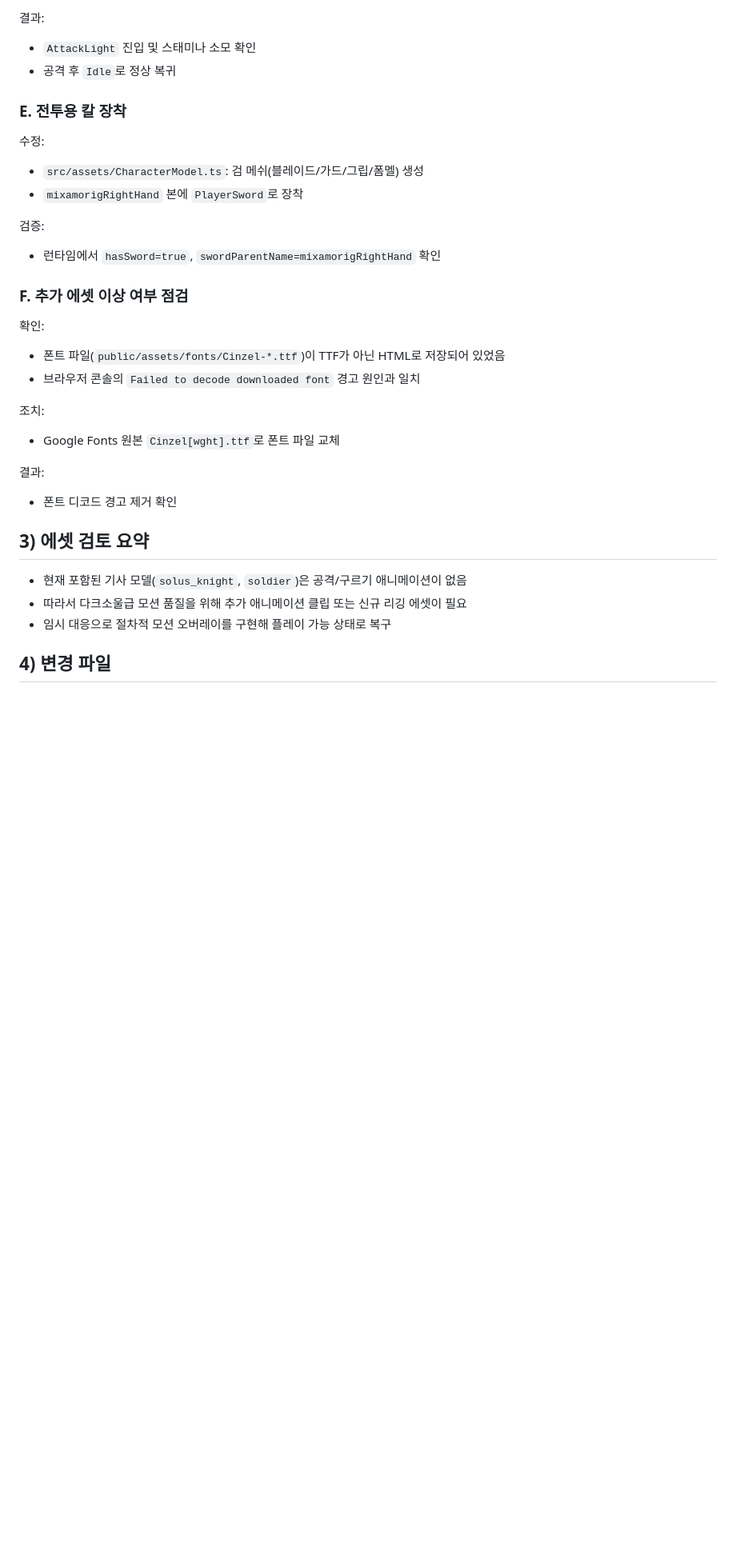
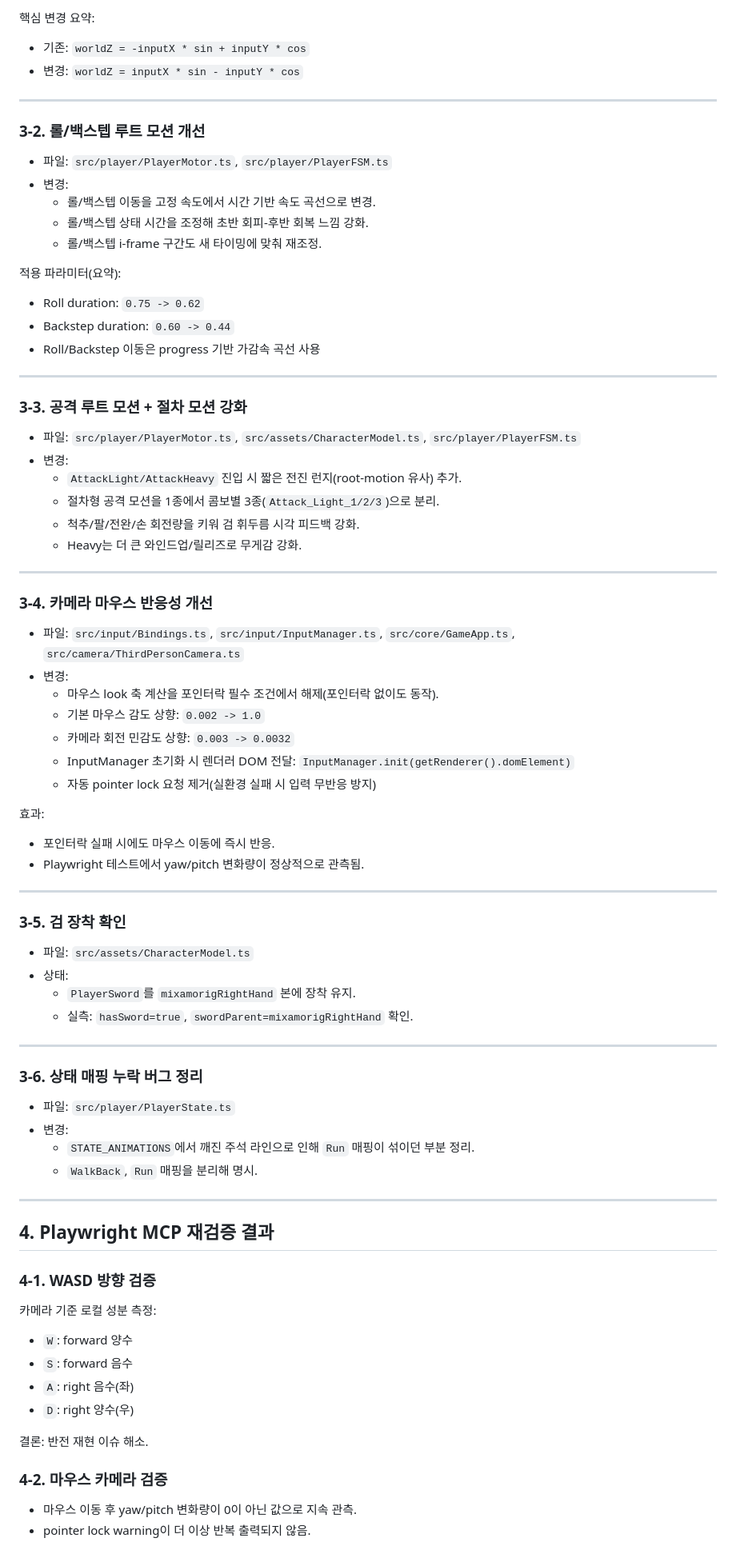
Before and after one commit to Mineru98/vibe-dark-soul, a Markdown page: docs/implementation-progress-2026-02-19-fixes.md, the part around one of its changes. Shown at 80% size. Rendered like a GitHub page; blank space fills up the shorter version.

```diff
--- a/docs/implementation-progress-2026-02-19-fixes.md
+++ b/docs/implementation-progress-2026-02-19-fixes.md
@@ -64,30 +57,77 @@
 
-결과:
-- `AttackLight` 진입 및 스태미나 소모 확인
-- 공격 후 `Idle`로 정상 복귀
+핵심 변경 요약:
+- 기존: `worldZ = -inputX * sin + inputY * cos`
+- 변경: `worldZ = inputX * sin - inputY * cos`
 
-### E. 전투용 칼 장착
-수정:
-- `src/assets/CharacterModel.ts`: 검 메쉬(블레이드/가드/그립/폼멜) 생성
-- `mixamorigRightHand` 본에 `PlayerSword`로 장착
+---
 
-검증:
-- 런타임에서 `hasSword=true`, `swordParentName=mixamorigRightHand` 확인
+### 3-2. 롤/백스텝 루트 모션 개선
+- 파일: `src/player/PlayerMotor.ts`, `src/player/PlayerFSM.ts`
+- 변경:
+  - 롤/백스텝 이동을 고정 속도에서 시간 기반 속도 곡선으로 변경.
+  - 롤/백스텝 상태 시간을 조정해 초반 회피-후반 회복 느낌 강화.
+  - 롤/백스텝 i-frame 구간도 새 타이밍에 맞춰 재조정.
 
-### F. 추가 에셋 이상 여부 점검
-확인:
-- 폰트 파일(`public/assets/fonts/Cinzel-*.ttf`)이 TTF가 아닌 HTML로 저장되어 있었음
-- 브라우저 콘솔의 `Failed to decode downloaded font` 경고 원인과 일치
+적용 파라미터(요약):
+- Roll duration: `0.75 -> 0.62`
+- Backstep duration: `0.60 -> 0.44`
+- Roll/Backstep 이동은 progress 기반 가감속 곡선 사용
 
-조치:
-- Google Fonts 원본 `Cinzel[wght].ttf`로 폰트 파일 교체
+---
 
-결과:
-- 폰트 디코드 경고 제거 확인
+### 3-3. 공격 루트 모션 + 절차 모션 강화
+- 파일: `src/player/PlayerMotor.ts`, `src/assets/CharacterModel.ts`, `src/player/PlayerFSM.ts`
+- 변경:
+  - `AttackLight/AttackHeavy` 진입 시 짧은 전진 런지(root-motion 유사) 추가.
+  - 절차형 공격 모션을 1종에서 콤보별 3종(`Attack_Light_1/2/3`)으로 분리.
+  - 척추/팔/전완/손 회전량을 키워 검 휘두름 시각 피드백 강화.
+  - Heavy는 더 큰 와인드업/릴리즈로 무게감 강화.
 
-## 3) 에셋 검토 요약
-- 현재 포함된 기사 모델(`solus_knight`, `soldier`)은 공격/구르기 애니메이션이 없음
-- 따라서 다크소울급 모션 품질을 위해 추가 애니메이션 클립 또는 신규 리깅 에셋이 필요
-- 임시 대응으로 절차적 모션 오버레이를 구현해 플레이 가능 상태로 복구
+---
 
-## 4) 변경 파일
+### 3-4. 카메라 마우스 반응성 개선
+- 파일: `src/input/Bindings.ts`, `src/input/InputManager.ts`, `src/core/GameApp.ts`, `src/camera/ThirdPersonCamera.ts`
+- 변경:
+  - 마우스 look 축 계산을 포인터락 필수 조건에서 해제(포인터락 없이도 동작).
+  - 기본 마우스 감도 상향: `0.002 -> 1.0`
+  - 카메라 회전 민감도 상향: `0.003 -> 0.0032`
+  - InputManager 초기화 시 렌더러 DOM 전달: `InputManager.init(getRenderer().domElement)`
+  - 자동 pointer lock 요청 제거(실환경 실패 시 입력 무반응 방지)
+
+효과:
+- 포인터락 실패 시에도 마우스 이동에 즉시 반응.
+- Playwright 테스트에서 yaw/pitch 변화량이 정상적으로 관측됨.
+
+---
+
+### 3-5. 검 장착 확인
+- 파일: `src/assets/CharacterModel.ts`
+- 상태:
+  - `PlayerSword`를 `mixamorigRightHand` 본에 장착 유지.
+  - 실측: `hasSword=true`, `swordParent=mixamorigRightHand` 확인.
+
+---
+
+### 3-6. 상태 매핑 누락 버그 정리
+- 파일: `src/player/PlayerState.ts`
+- 변경:
+  - `STATE_ANIMATIONS`에서 깨진 주석 라인으로 인해 `Run` 매핑이 섞이던 부분 정리.
+  - `WalkBack`, `Run` 매핑을 분리해 명시.
+
+---
+
+## 4. Playwright MCP 재검증 결과
+
+### 4-1. WASD 방향 검증
+카메라 기준 로컬 성분 측정:
+- `W`: forward 양수
+- `S`: forward 음수
+- `A`: right 음수(좌)
+- `D`: right 양수(우)
+
+결론: 반전 재현 이슈 해소.
+
+### 4-2. 마우스 카메라 검증
+- 마우스 이동 후 yaw/pitch 변화량이 0이 아닌 값으로 지속 관측.
+- pointer lock warning이 더 이상 반복 출력되지 않음.
+
```
Also changed, not shown: other parts of docs/implementation-progress-2026-02-19-fixes.md (+85 -53 lines), docs/research-soulslike-motion-assets-2026-02-19.md (+74 -55 lines).
